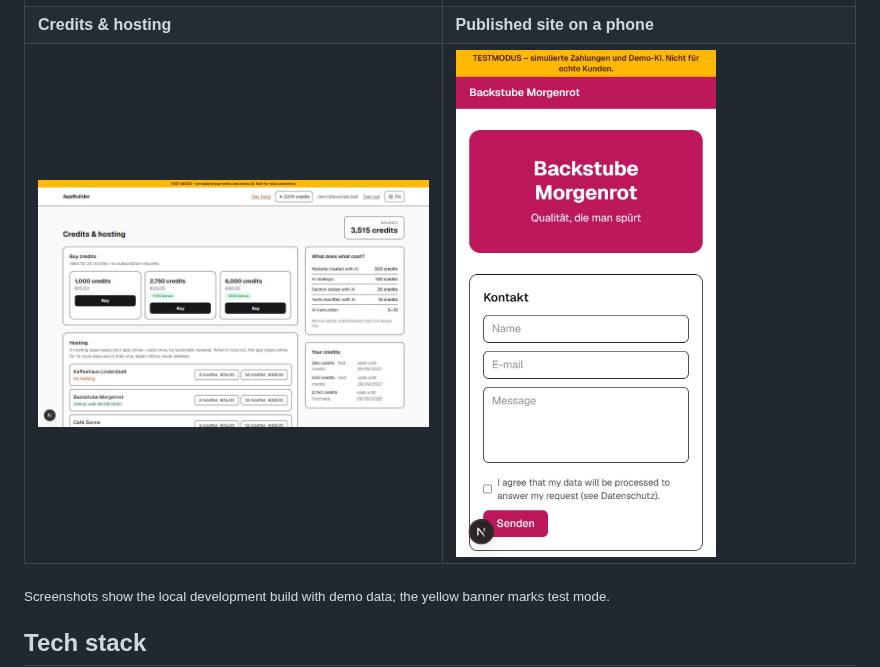
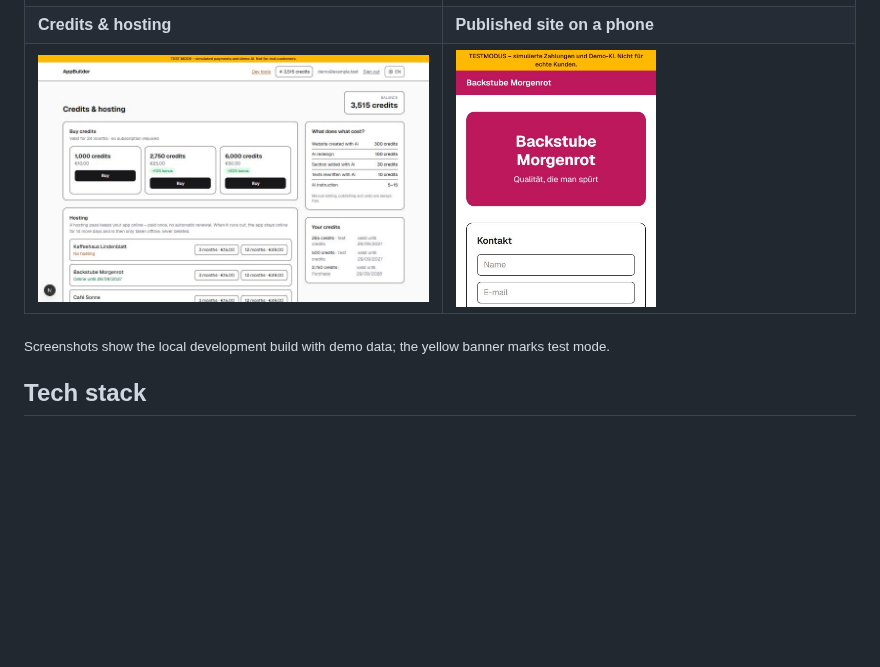
Before and after one commit to BailinZheng/appbuilder, a Markdown page: README.md, the part around the change. GitHub-like rendering; pictures changed too: docs/screenshots/mobile-site.jpg; blank space fills up the shorter version.

Commit message:
Balance the README screenshot grid
Crop the phone screenshot to the visible hero area and render it smaller so
it no longer stretches its table row.

```diff
--- a/README.md
+++ b/README.md
@@ -50,7 +50,7 @@ refine it by chatting with an AI, and publish it on their own subdomain – GDPR
 |---|---|
 | ![Dashboard with the Create with AI form](docs/screenshots/dashboard.jpg) | ![Editor with AI actions and phone preview](docs/screenshots/editor-ai.jpg) |
 | **Credits & hosting** | **Published site on a phone** |
-| ![Credit packs, hosting passes and price list](docs/screenshots/billing.jpg) | <img src="docs/screenshots/mobile-site.jpg" alt="Generated website on a phone" width="260"> |
+| ![Credit packs, hosting passes and price list](docs/screenshots/billing.jpg) | <img src="docs/screenshots/mobile-site.jpg" alt="Generated website on a phone" width="200"> |
 
 <sub>Screenshots show the local development build with demo data; the yellow banner marks test mode.</sub>
 
```
